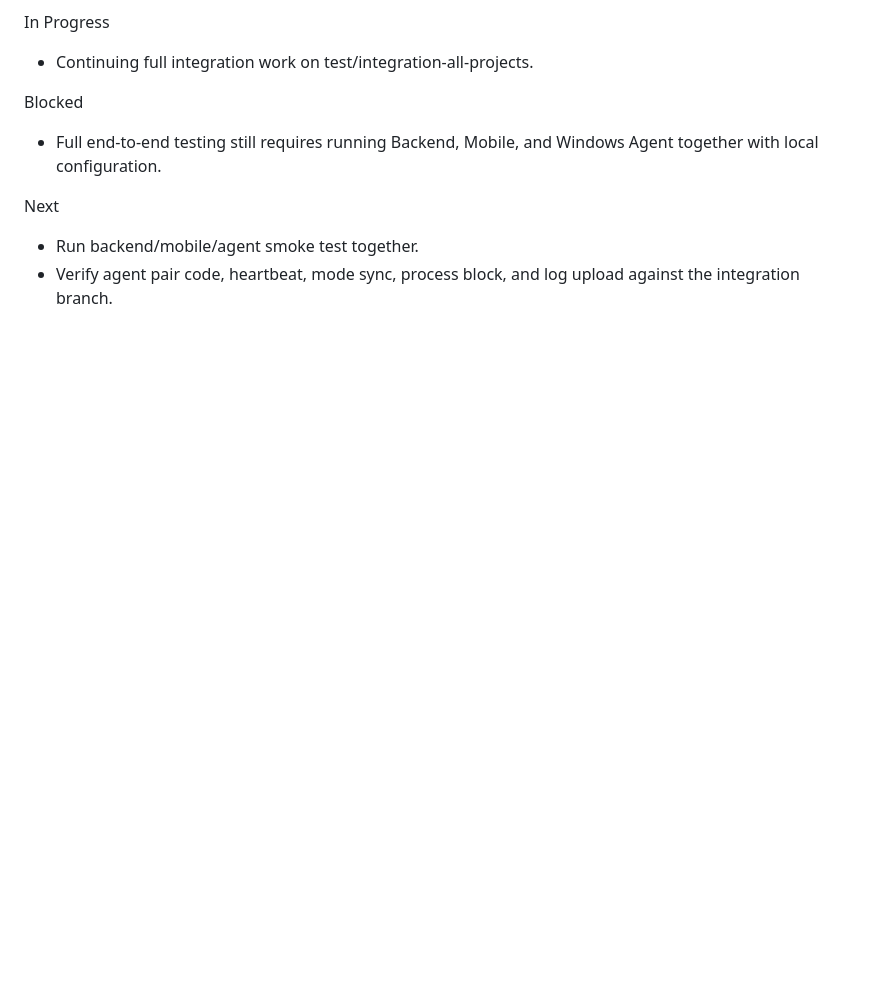
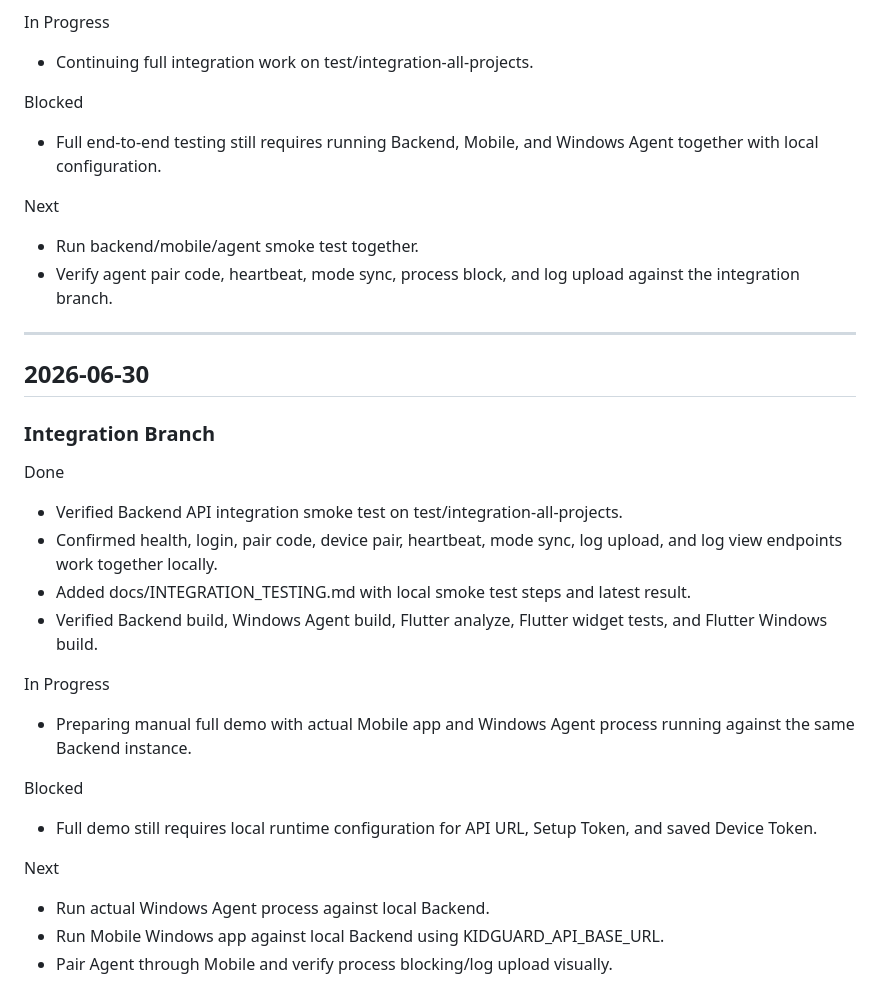
Before and after one commit to bathach56/KidGuard, a Markdown page: docs/PROGRESS.md, the part around the change. Rendered like a GitHub page; blank space fills up the shorter version.

Commit message:
docs: add integration smoke test guide

```diff
--- a/docs/PROGRESS.md
+++ b/docs/PROGRESS.md
@@ -614,3 +614,30 @@ Next
 
 - Run backend/mobile/agent smoke test together.
 - Verify agent pair code, heartbeat, mode sync, process block, and log upload against the integration branch.
+
+---
+
+## 2026-06-30
+
+### Integration Branch
+
+Done
+
+- Verified Backend API integration smoke test on test/integration-all-projects.
+- Confirmed health, login, pair code, device pair, heartbeat, mode sync, log upload, and log view endpoints work together locally.
+- Added docs/INTEGRATION_TESTING.md with local smoke test steps and latest result.
+- Verified Backend build, Windows Agent build, Flutter analyze, Flutter widget tests, and Flutter Windows build.
+
+In Progress
+
+- Preparing manual full demo with actual Mobile app and Windows Agent process running against the same Backend instance.
+
+Blocked
+
+- Full demo still requires local runtime configuration for API URL, Setup Token, and saved Device Token.
+
+Next
+
+- Run actual Windows Agent process against local Backend.
+- Run Mobile Windows app against local Backend using KIDGUARD_API_BASE_URL.
+- Pair Agent through Mobile and verify process blocking/log upload visually.
```
Also changed, not shown: docs/INTEGRATION_TESTING.md (added, +127 -0 lines).
